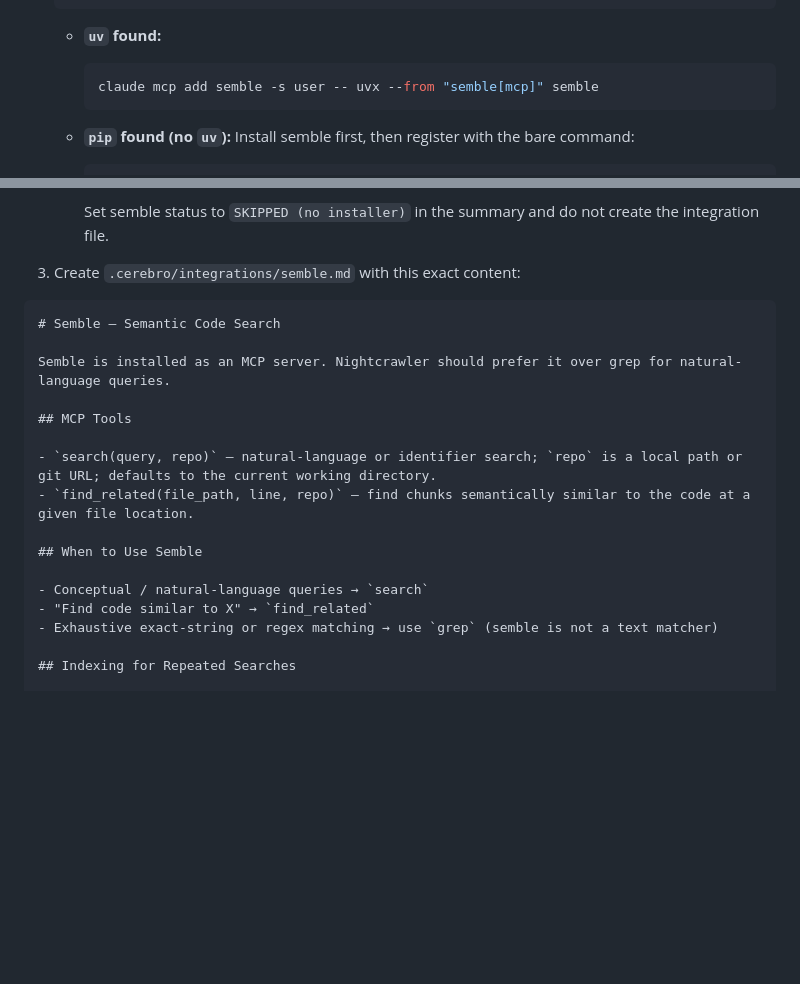
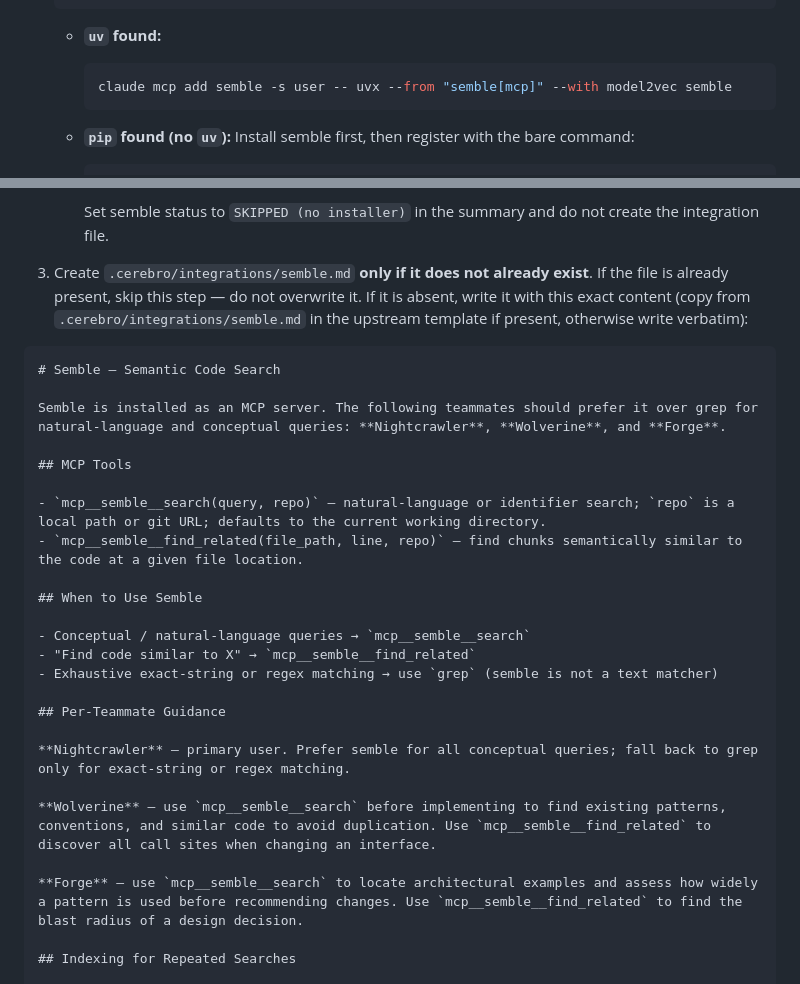
Before and after one commit to yelaco/catnip, a Markdown page: .claude/commands/cerebro-setup.md, 2 parts joined by grey strips. GitHub-like rendering; blank space fills up the shorter version.

Commit message:
chore: upgrade cerebro runtime

````diff
--- a/.claude/commands/cerebro-setup.md
+++ b/.claude/commands/cerebro-setup.md
@@ -109,7 +109,7 @@ Ask the user whether they want to enable semble for semantic code search:
    ```
    - **`uv` found:**
      ```bash
-     claude mcp add semble -s user -- uvx --from "semble[mcp]" semble
+     claude mcp add semble -s user -- uvx --from "semble[mcp]" --with model2vec semble
      ```
    - **`pip` found (no `uv`):** Install semble first, then register with the bare command:
      ```bash
@@ -125,23 +125,31 @@ Ask the user whether they want to enable semble for semantic code search:
 
      Set semble status to `SKIPPED (no installer)` in the summary and do not create the integration file.
 
-3. Create `.cerebro/integrations/semble.md` with this exact content:
+3. Create `.cerebro/integrations/semble.md` **only if it does not already exist**. If the file is already present, skip this step — do not overwrite it. If it is absent, write it with this exact content (copy from `.cerebro/integrations/semble.md` in the upstream template if present, otherwise write verbatim):
 
 ```markdown
 # Semble — Semantic Code Search
 
-Semble is installed as an MCP server. Nightcrawler should prefer it over grep for natural-language queries.
+Semble is installed as an MCP server. The following teammates should prefer it over grep for natural-language and conceptual queries: **Nightcrawler**, **Wolverine**, and **Forge**.
 
 ## MCP Tools
 
-- `search(query, repo)` — natural-language or identifier search; `repo` is a local path or git URL; defaults to the current working directory.
-- `find_related(file_path, line, repo)` — find chunks semantically similar to the code at a given file location.
+- `mcp__semble__search(query, repo)` — natural-language or identifier search; `repo` is a local path or git URL; defaults to the current working directory.
+- `mcp__semble__find_related(file_path, line, repo)` — find chunks semantically similar to the code at a given file location.
 
 ## When to Use Semble
 
-- Conceptual / natural-language queries → `search`
-- "Find code similar to X" → `find_related`
+- Conceptual / natural-language queries → `mcp__semble__search`
+- "Find code similar to X" → `mcp__semble__find_related`
 - Exhaustive exact-string or regex matching → use `grep` (semble is not a text matcher)
+
+## Per-Teammate Guidance
+
+**Nightcrawler** — primary user. Prefer semble for all conceptual queries; fall back to grep only for exact-string or regex matching.
+
+**Wolverine** — use `mcp__semble__search` before implementing to find existing patterns, conventions, and similar code to avoid duplication. Use `mcp__semble__find_related` to discover all call sites when changing an interface.
+
+**Forge** — use `mcp__semble__search` to locate architectural examples and assess how widely a pattern is used before recommending changes. Use `mcp__semble__find_related` to find the blast radius of a design decision.
 
 ## Indexing for Repeated Searches
 
````
Also changed, not shown: .cerebro/integrations/semble.md (added, +30 -0 lines).
